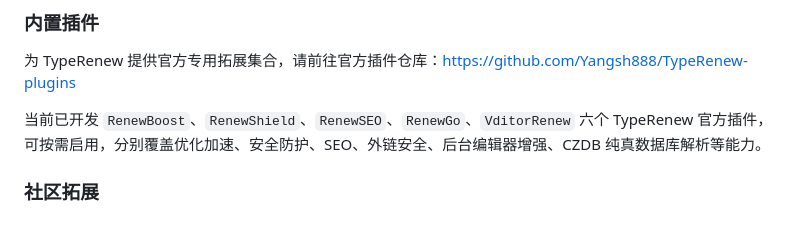
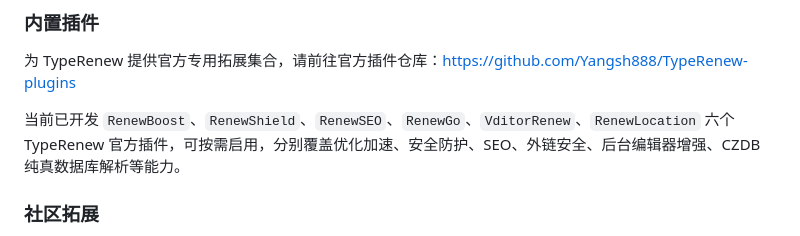
Before and after one commit to Yangsh888/TypeRenew, a Markdown page: README.md, the part around the change. Rendered like a GitHub page.

Commit message:
Update README to include RenewLocation plugin
Added 'RenewLocation' plugin to the list of official TypeRenew plugins.

Signed-off-by: Yangsh888 <yangsh888@foxmail.com>

```diff
--- a/README.md
+++ b/README.md
@@ -36,7 +36,7 @@ Typecho 作为知名的轻量级博客程序，以代码简洁、运行高效著
 
 为 TypeRenew 提供官方专用拓展集合，请前往官方插件仓库：https://github.com/Yangsh888/TypeRenew-plugins
 
-当前已开发 `RenewBoost`、`RenewShield`、`RenewSEO`、`RenewGo`、`VditorRenew` 六个 TypeRenew 官方插件，可按需启用，分别覆盖优化加速、安全防护、SEO、外链安全、后台编辑器增强、CZDB 纯真数据库解析等能力。
+当前已开发 `RenewBoost`、`RenewShield`、`RenewSEO`、`RenewGo`、`VditorRenew`、`RenewLocation` 六个 TypeRenew 官方插件，可按需启用，分别覆盖优化加速、安全防护、SEO、外链安全、后台编辑器增强、CZDB 纯真数据库解析等能力。
 
 ### 社区拓展
 
```
